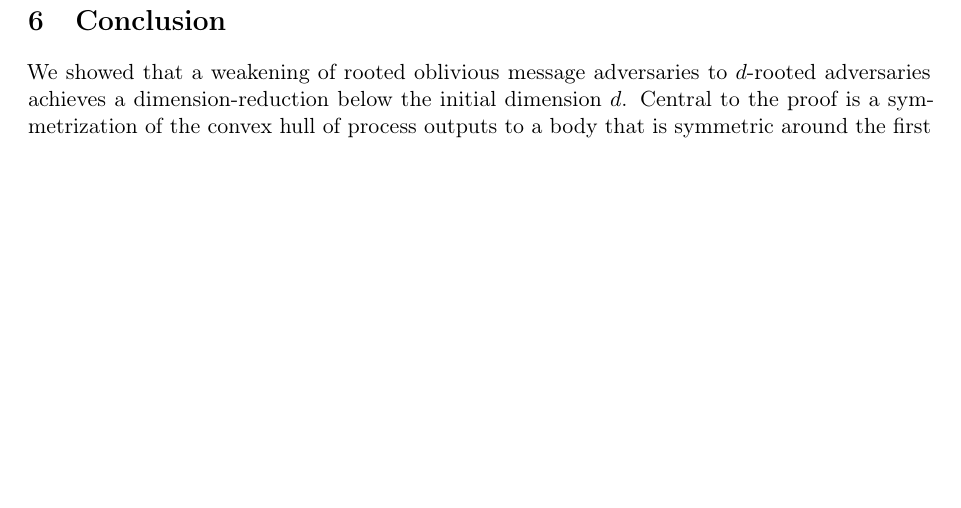
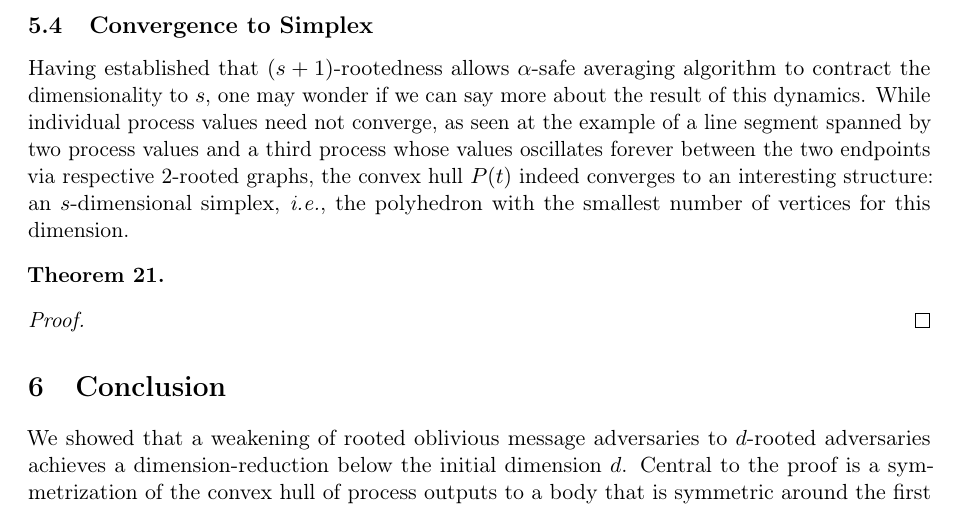
Before and after one commit to BioDisCo/roots-journal, a LaTeX paper (manuscript/main.tex): part of page 20 of 22, cut at the place of the change, the shorter picture padded with empty space. Compiled offline with pdfLaTeX.

Commit message:
added simplex text

```diff
--- a/manuscript/main.tex
+++ b/manuscript/main.tex
@@ -1339,6 +1339,29 @@ From Theorem~\ref{thm:solving}, the reduction of message adversaries in Theorem~
 	In that case, every $\alpha$-safe averaging algorithm with $\alpha>0$ solves the problem.
 \end{corollary}
 
+
+\subsection{Convergence to Simplex}
+\label{sec:simplex}
+
+Having established that $(s + 1)$-rootedness allows $\alpha$-safe averaging
+  algorithm to contract the dimensionality to $s$, one may wonder if we can
+  say more about the result of this dynamics.
+While individual process values need not converge, as seen at the example of a line segment
+  spanned by two process values and a third process whose values oscillates forever
+  between the two endpoints via respective $2$-rooted graphs,
+  the convex hull $P(t)$ indeed converges to an interesting structure:
+  an $s$-dimensional simplex, \emph{i.e.}, the polyhedron with the
+  smallest number of vertices for this dimension.
+
+\begin{theorem}
+\end{theorem}
+\begin{proof}
+
+\end{proof}
+
+
+
+
 \section{Conclusion}\label{sec:conclusion}
 
 We showed that a weakening of rooted oblivious message adversaries to
```
Also changed, not shown: manuscript/badges/lean-formalized.pdf, manuscript/badges/lean.pdf.
